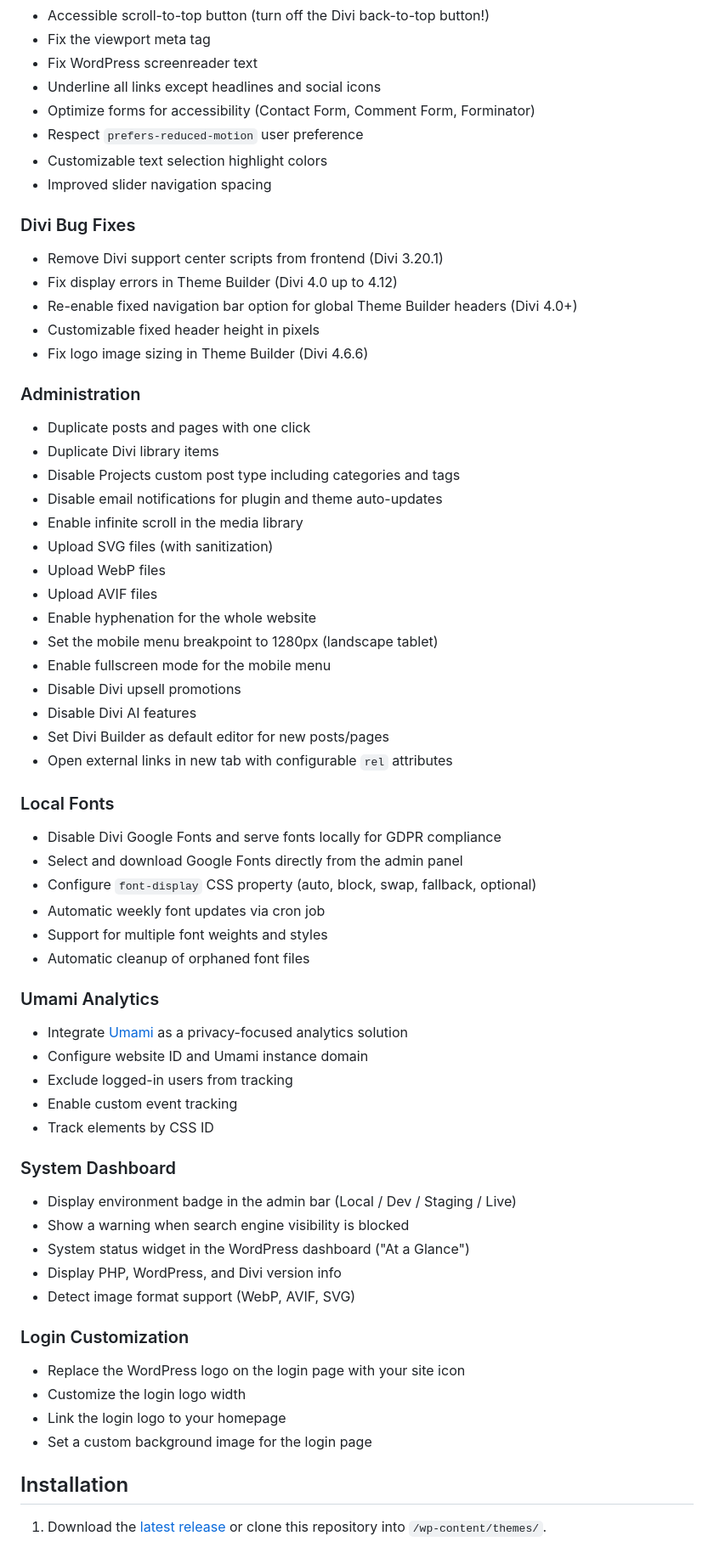
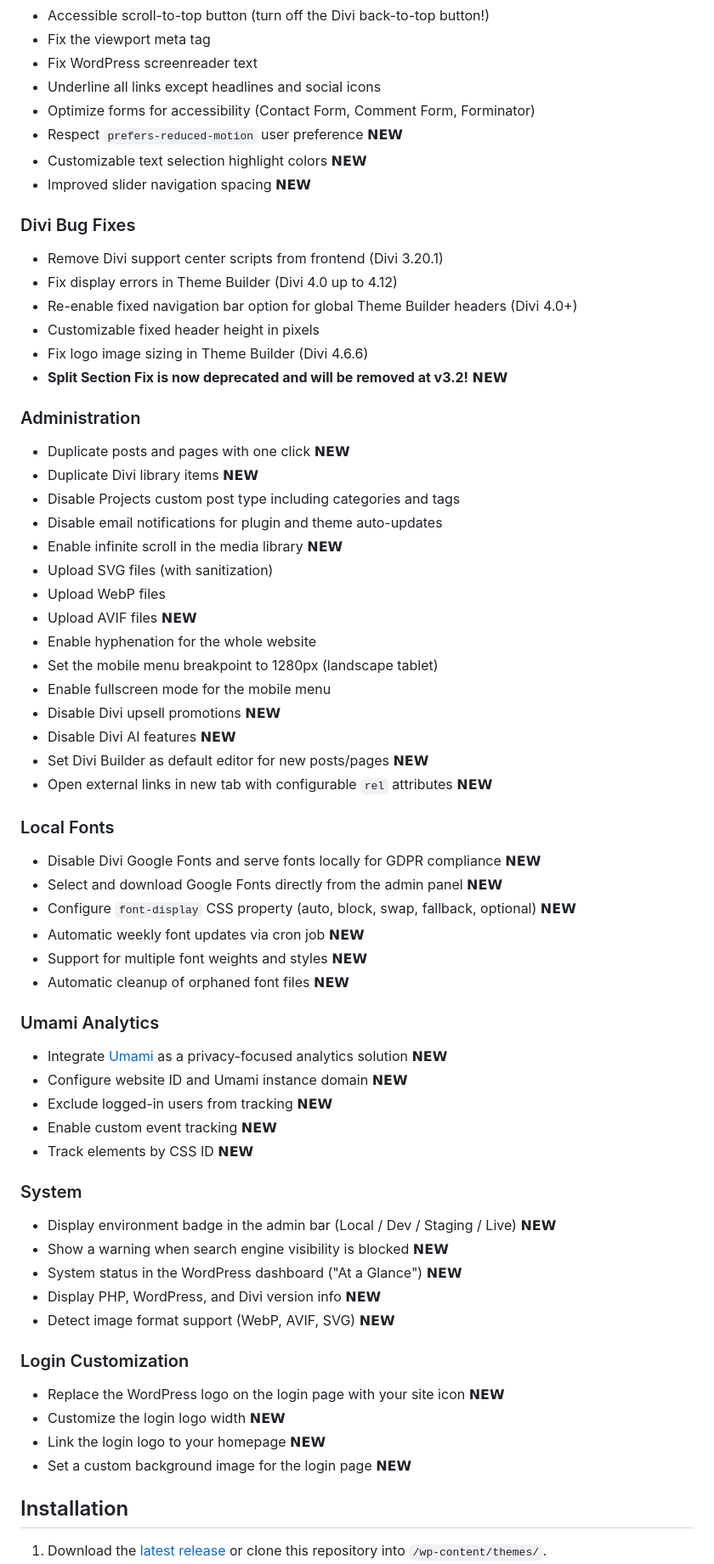
Before and after one commit to mirkoschubert/divi-child, a Markdown page: README.md, the part around one of its changes. Shown at 85% size. GitHub-like rendering.

Commit message:
beautifying the readme III

```diff
--- a/README.md
+++ b/README.md
@@ -49,9 +49,9 @@ All features are organized into modules and can be toggled individually in the a
 - Fix WordPress screenreader text
 - Underline all links except headlines and social icons
 - Optimize forms for accessibility (Contact Form, Comment Form, Forminator)
-- Respect `prefers-reduced-motion` user preference
-- Customizable text selection highlight colors
-- Improved slider navigation spacing
+- Respect `prefers-reduced-motion` user preference 𝗡𝗘𝗪
+- Customizable text selection highlight colors 𝗡𝗘𝗪
+- Improved slider navigation spacing 𝗡𝗘𝗪
 
 ### Divi Bug Fixes
 
@@ -60,56 +60,57 @@ All features are organized into modules and can be toggled individually in the a
 - Re-enable fixed navigation bar option for global Theme Builder headers (Divi 4.0+)
 - Customizable fixed header height in pixels
 - Fix logo image sizing in Theme Builder (Divi 4.6.6)
+- **Split Section Fix is now deprecated and will be removed at v3.2!** 𝗡𝗘𝗪
 
 ### Administration
 
-- Duplicate posts and pages with one click
-- Duplicate Divi library items
+- Duplicate posts and pages with one click 𝗡𝗘𝗪
+- Duplicate Divi library items 𝗡𝗘𝗪
 - Disable Projects custom post type including categories and tags
 - Disable email notifications for plugin and theme auto-updates
-- Enable infinite scroll in the media library
+- Enable infinite scroll in the media library 𝗡𝗘𝗪
 - Upload SVG files (with sanitization)
 - Upload WebP files
-- Upload AVIF files
+- Upload AVIF files 𝗡𝗘𝗪
 - Enable hyphenation for the whole website
 - Set the mobile menu breakpoint to 1280px (landscape tablet)
 - Enable fullscreen mode for the mobile menu
-- Disable Divi upsell promotions
-- Disable Divi AI features
-- Set Divi Builder as default editor for new posts/pages
-- Open external links in new tab with configurable `rel` attributes
+- Disable Divi upsell promotions 𝗡𝗘𝗪
+- Disable Divi AI features 𝗡𝗘𝗪
+- Set Divi Builder as default editor for new posts/pages 𝗡𝗘𝗪
+- Open external links in new tab with configurable `rel` attributes 𝗡𝗘𝗪
 
 ### Local Fonts
 
-- Disable Divi Google Fonts and serve fonts locally for GDPR compliance
-- Select and download Google Fonts directly from the admin panel
-- Configure `font-display` CSS property (auto, block, swap, fallback, optional)
-- Automatic weekly font updates via cron job
-- Support for multiple font weights and styles
-- Automatic cleanup of orphaned font files
+- Disable Divi Google Fonts and serve fonts locally for GDPR compliance 𝗡𝗘𝗪
+- Select and download Google Fonts directly from the admin panel 𝗡𝗘𝗪
+- Configure `font-display` CSS property (auto, block, swap, fallback, optional) 𝗡𝗘𝗪
+- Automatic weekly font updates via cron job 𝗡𝗘𝗪
+- Support for multiple font weights and styles 𝗡𝗘𝗪
+- Automatic cleanup of orphaned font files 𝗡𝗘𝗪
 
 ### Umami Analytics
 
-- Integrate [Umami](https://umami.is/) as a privacy-focused analytics solution
-- Configure website ID and Umami instance domain
-- Exclude logged-in users from tracking
-- Enable custom event tracking
-- Track elements by CSS ID
+- Integrate [Umami](https://umami.is/) as a privacy-focused analytics solution 𝗡𝗘𝗪
+- Configure website ID and Umami instance domain 𝗡𝗘𝗪
+- Exclude logged-in users from tracking 𝗡𝗘𝗪
+- Enable custom event tracking 𝗡𝗘𝗪
+- Track elements by CSS ID 𝗡𝗘𝗪
 
-### System Dashboard
+### System
 
-- Display environment badge in the admin bar (Local / Dev / Staging / Live)
-- Show a warning when search engine visibility is blocked
-- System status widget in the WordPress dashboard ("At a Glance")
-- Display PHP, WordPress, and Divi version info
-- Detect image format support (WebP, AVIF, SVG)
+- Display environment badge in the admin bar (Local / Dev / Staging / Live) 𝗡𝗘𝗪
+- Show a warning when search engine visibility is blocked 𝗡𝗘𝗪
+- System status in the WordPress dashboard ("At a Glance") 𝗡𝗘𝗪
+- Display PHP, WordPress, and Divi version info 𝗡𝗘𝗪
+- Detect image format support (WebP, AVIF, SVG) 𝗡𝗘𝗪
 
 ### Login Customization
 
-- Replace the WordPress logo on the login page with your site icon
-- Customize the login logo width
-- Link the login logo to your homepage
-- Set a custom background image for the login page
+- Replace the WordPress logo on the login page with your site icon 𝗡𝗘𝗪
+- Customize the login logo width 𝗡𝗘𝗪
+- Link the login logo to your homepage 𝗡𝗘𝗪
+- Set a custom background image for the login page 𝗡𝗘𝗪
 
 ## Installation
 
```
Also changed, not shown: other parts of README.md (+3 -3 lines).
